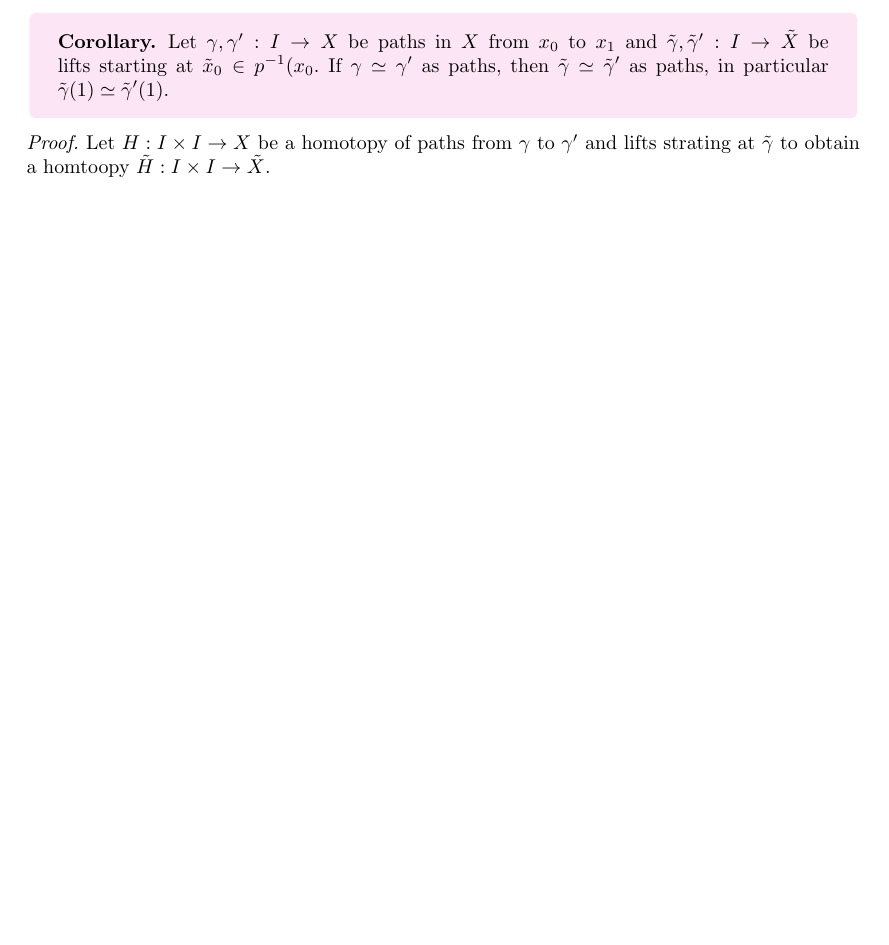
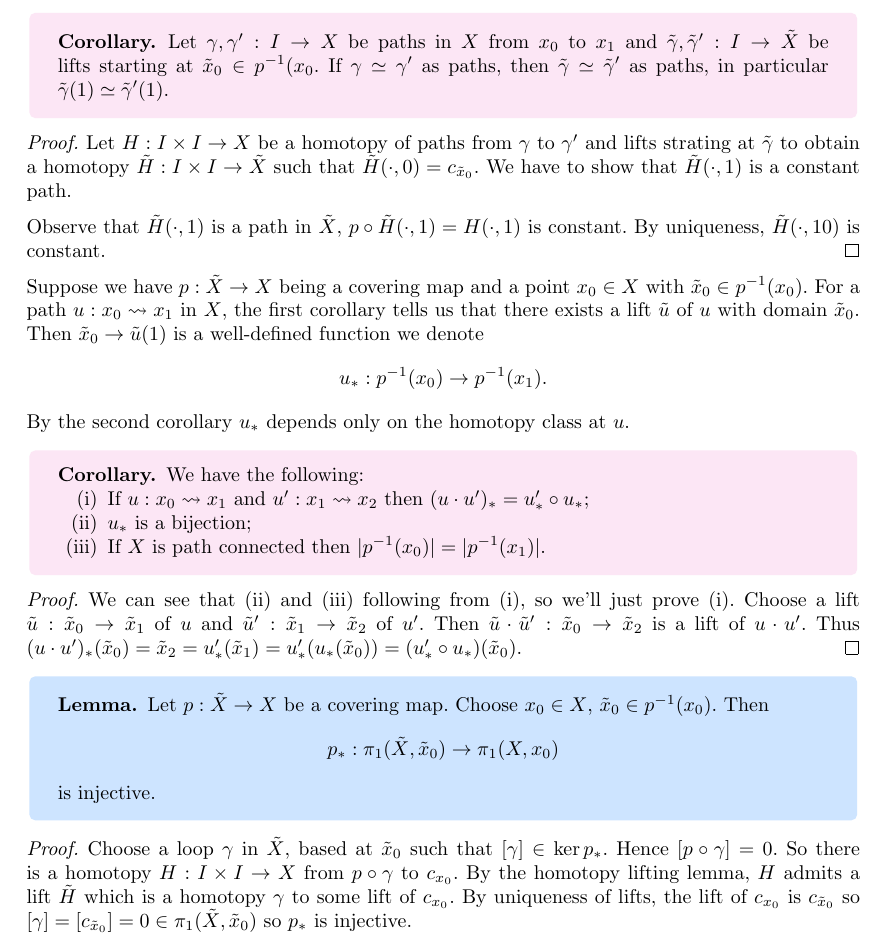
Before and after one commit to FinleyCooper/lectures, a LaTeX document (Algebraic Topology/main.tex): part of page 15 of 15, cut so that both start at the same text, the shorter picture padded with empty space. Compiled offline with pdfLaTeX.

Commit message:
Lecture 18.10.26

```diff
--- a/Algebraic Topology/main.tex
+++ b/Algebraic Topology/main.tex
@@ -527,5 +527,29 @@ Finally set $ U_{y_0}=W_N' $ and $ \tilde H_{y_0}=G_N $. Note that we shrank the
 \begin{corollary}
   Let $ \gamma,\gamma': I \to X $ be paths in $ X $ from $ x_0 $ to $ x_1 $ and $ \tilde \gamma,\tilde \gamma': I \to \tilde X $ be lifts starting at $ \tilde x_0 \in \inv p(x_0 $. If $ \gamma\simeq \gamma' $ as paths, then $ \tilde \gamma \simeq \tilde \gamma' $ as paths, in particular $ \tilde \gamma(1) \simeq \tilde\gamma'(1) $.
 \end{corollary}
-\pf Let $ H: I\times I \to X $ be a homotopy of paths from $ \gamma $ to $ \gamma' $ and lifts strating at $ \tilde \gamma $ to obtain a homtoopy $ \tilde H:I\times I \to \tilde X $.
-  \end{document}
+\pf Let $ H: I\times I \to X $ be a homotopy of paths from $ \gamma $ to $ \gamma' $ and lifts strating at $ \tilde \gamma $ to obtain a homotopy $ \tilde H:I\times I \to \tilde X $ such that $ \tilde H(\cdot, 0) = c_{\tilde x_0} $. We have to show that $ \tilde H(\cdot, 1) $ is a constant path.\par
+Observe that $ \tilde H(\cdot, 1) $ is a path in $ \tilde X $, $ p\circ\tilde H(\cdot, 1) = H(\cdot,1) $ is constant. By uniqueness, $ \tilde H(\cdot, 10) $ is constant.\qed
+\par
+Suppose we have $ p:\tilde X \to X $ being a covering map and a point $ x_0\in X $ with $ \tilde x_0\in \inv p(x_0) $. For a path $ u: x_0\rightsquigarrow x_1 $ in $ X $, the first corollary tells us that there exists a lift $ \tilde u $ of $ u $ with domain $ \tilde x_0 $. Then $ \tilde x_0 \to \tilde u(1) $ is a well-defined function we denote
+\[
+  u_*: \inv p(x_0) \to \inv p(x_1).
+\]
+By the second corollary $ u_* $ depends only on the homotopy class at $ u $.
+\begin{corollary}
+	We have the following:
+	\begin{enumerate}
+		\item If $ u:x_0\rightsquigarrow x_1 $ and $ u':x_1\rightsquigarrow x_2 $ then $ (u\cdot u')_* = u_*' \circ u_* $;
+		\item $ u_* $ is a bijection;
+		\item If $ X $ is path connected then $ |\inv p(x_0)| = |\inv p(x_1)| $.
+	\end{enumerate}
+\end{corollary}
+\pf We can see that (ii) and (iii) following from (i), so we'll just prove (i). Choose a lift $ \tilde u:\tilde x_0\to \tilde x_1 $ of $ u $ and $ \tilde u': \tilde x_1 \to \tilde x_2 $ of $ u' $. Then $ \tilde u \cdot \tilde u' : \tilde x_0\to\tilde x_2 $ is a lift of $ u\cdot u' $. Thus $ (u\cdot u')_*(\tilde x_0) = \tilde x_2 = u_*'(\tilde x_1) = u_*'(u_*(\tilde x_0)) = (u_*'\circ u_*)(\tilde x_0) $.\qed
+\begin{lemma}
+  Let $ p:\tilde X\to X $ be a covering map. Choose $ x_0\in X $, $ \tilde x_0\in \inv p(x_0) $. Then
+  \[
+    p_*: \pi_1(\tilde X,\tilde x_0) \to \pi_1(X,x_0)
+  \]
+  is injective.
+\end{lemma}
+\pf Choose a loop $ \gamma $ in $ \tilde X $, based at $ \tilde x_0 $ such that $ [\gamma]\in\ker p_* $. Hence $ [p\circ \gamma] = 0 $. So there is a homotopy $ H: I\times I\to X $ from $ p\circ\gamma $ to $ c_{x_0} $. By the homotopy lifting lemma, $ H $ admits a lift $ \tilde H $ which is a homotopy $ \gamma $ to some lift of $ c_{x_0} $. By uniqueness of lifts, the lift of $ c_{x_0} $ is $ c_{\tilde x_0} $ so $ [\gamma] = [c_{\tilde x_0}] = 0\in \pi_1(\tilde X,\tilde x_0) $ so $ p_* $ is injective.
+\end{document}
```
Also changed, not shown: Algebraic Topology/main.pdf.
